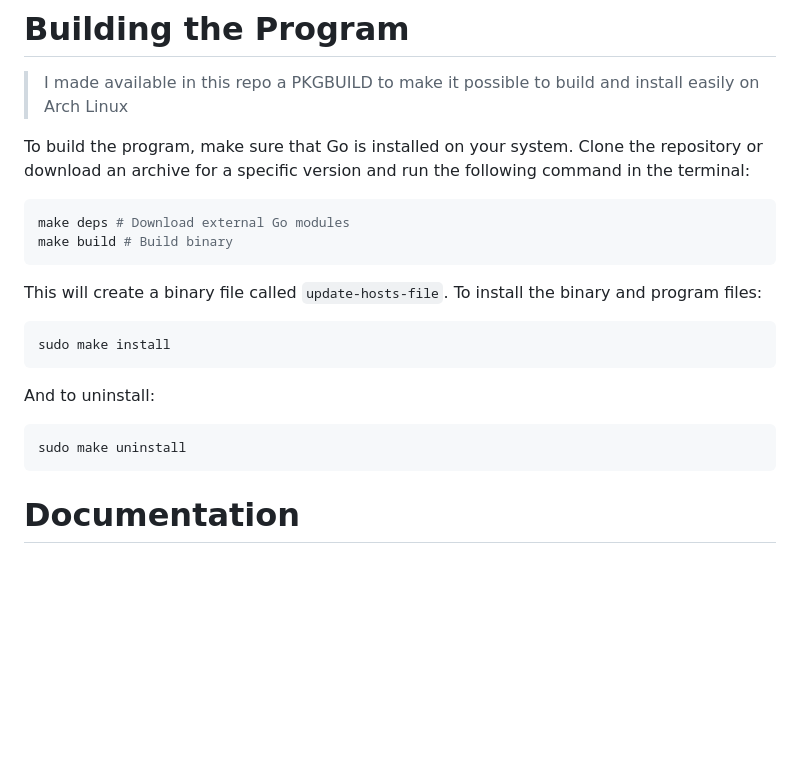
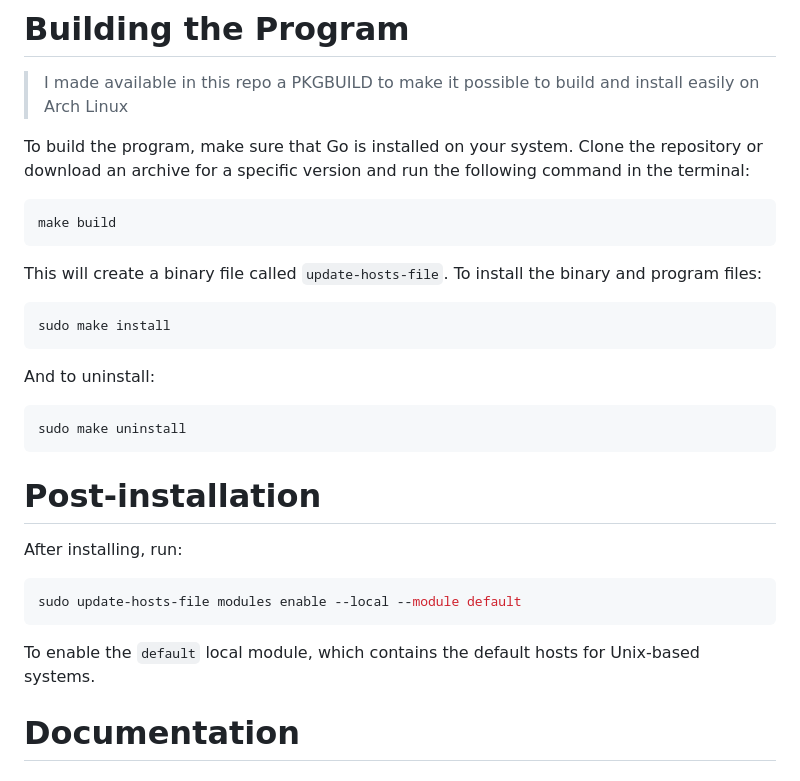
Before and after one commit to fearlessdots/update-hosts-file, a Markdown page: README.md, the part around the change. GitHub-like rendering; blank space fills up the shorter version.

````diff
--- a/README.md
+++ b/README.md
@@ -9,8 +9,7 @@ Update hosts file (or `update-hosts-file`) is a program written in Go that autom
 To build the program, make sure that Go is installed on your system. Clone the repository or download an archive for a specific version and run the following command in the terminal:
 
 ```bash
-make deps # Download external Go modules
-make build # Build binary
+make build
 ```
 
 This will create a binary file called `update-hosts-file`. To install the binary and program files:
@@ -24,6 +23,16 @@ And to uninstall:
 ```bash
 sudo make uninstall
 ```
+
+# Post-installation
+
+After installing, run:
+
+```bash
+sudo update-hosts-file modules enable --local --module default
+```
+
+To enable the `default` local module, which contains the default hosts for Unix-based systems.
 
 # Documentation
 
````
